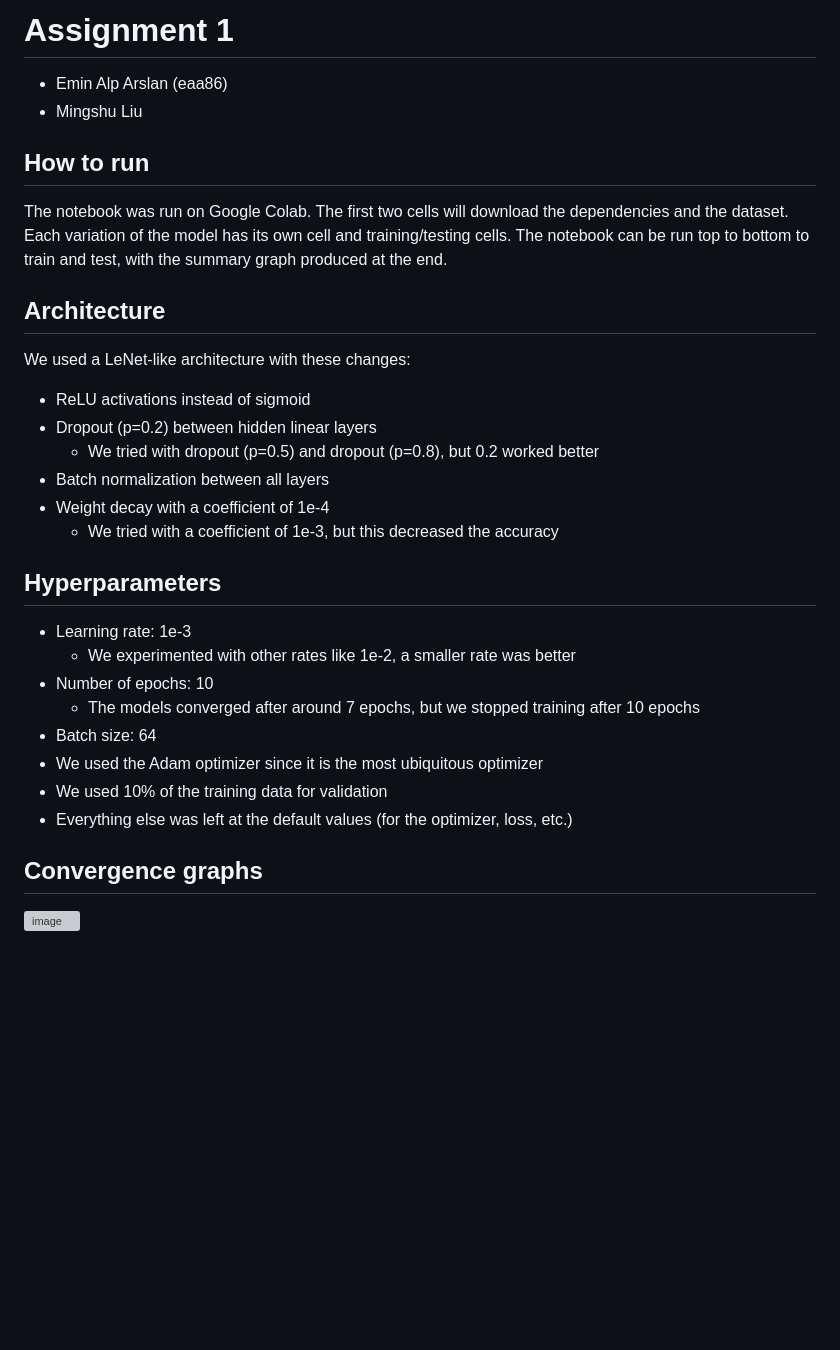
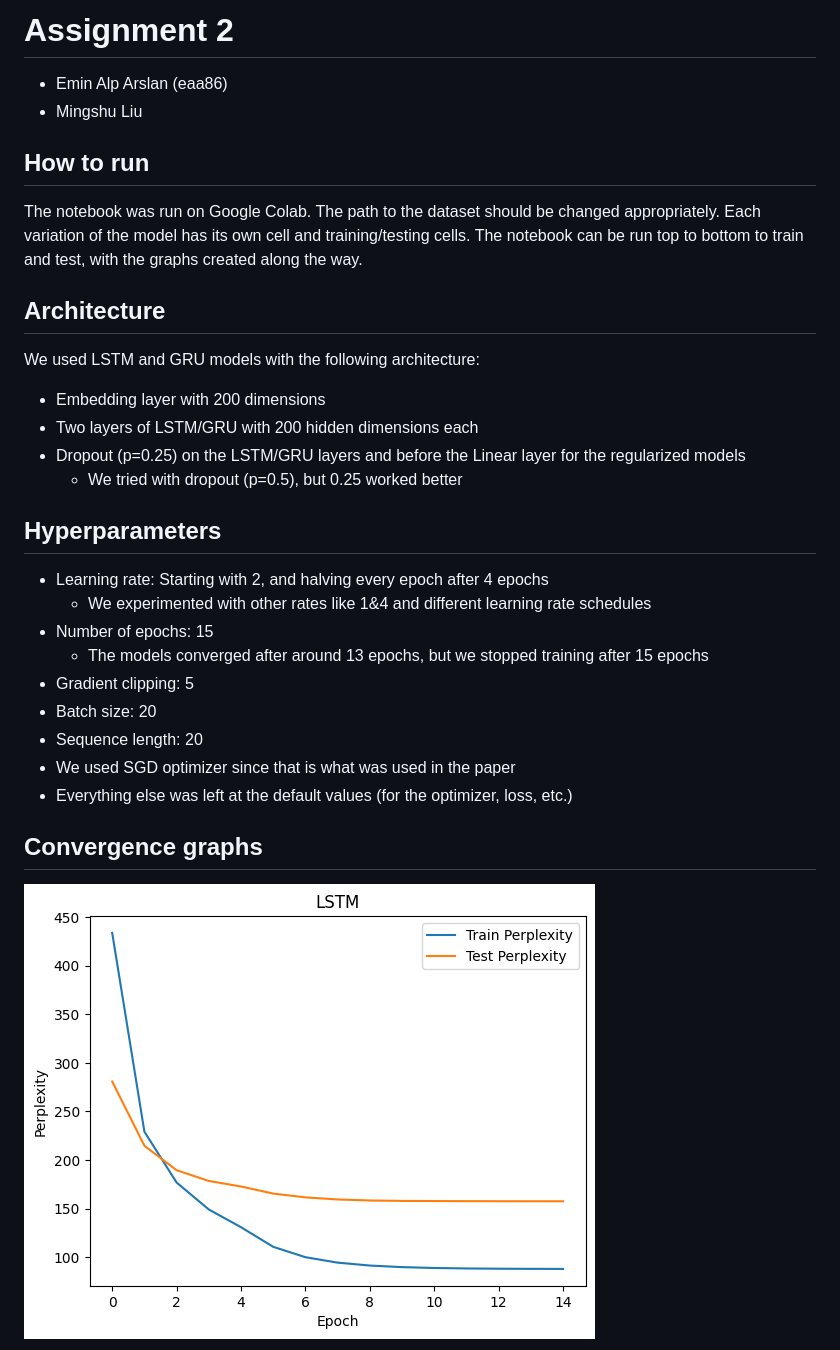
Before and after one commit to eminalparslan/CS-5787-Assignments, a Markdown page: ex2_eaa84_ml2837/README.md, the part around the change printed below. Rendered like a GitHub page; pictures changed too: ex2_eaa84_ml2837/assets/LSTM.png (added); blank space fills up the shorter version; grey boxes are pictures that could not be loaded.

```diff
--- a/ex2_eaa84_ml2837/README.md
+++ b/ex2_eaa84_ml2837/README.md
@@ -1,34 +1,33 @@
-# Assignment 1
+# Assignment 2
 
 - Emin Alp Arslan (eaa86)
 - Mingshu Liu
 
 ## How to run
 The notebook was run on Google Colab.
-The first two cells will download the dependencies and the dataset.
+The path to the dataset should be changed appropriately.
 Each variation of the model has its own cell and training/testing cells.
-The notebook can be run top to bottom to train and test, with the summary graph produced at the end.
+The notebook can be run top to bottom to train and test, with the graphs created along the way.
 
 ## Architecture
-We used a LeNet-like architecture with these changes:
-- ReLU activations instead of sigmoid
-- Dropout (p=0.2) between hidden linear layers
-    - We tried with dropout (p=0.5) and dropout (p=0.8), but 0.2 worked better
-- Batch normalization between all layers
-- Weight decay with a coefficient of 1e-4
-    - We tried with a coefficient of 1e-3, but this decreased the accuracy
+We used LSTM and GRU models with the following architecture:
+- Embedding layer with 200 dimensions
+- Two layers of LSTM/GRU with 200 hidden dimensions each
+- Dropout (p=0.25) on the LSTM/GRU layers and before the Linear layer for the regularized models
+    - We tried with dropout (p=0.5), but 0.25 worked better
 
 ## Hyperparameters
-- Learning rate: 1e-3
-    - We experimented with other rates like 1e-2, a smaller rate was better
-- Number of epochs: 10
-    - The models converged after around 7 epochs, but we stopped training after 10 epochs
-- Batch size: 64
-- We used the Adam optimizer since it is the most ubiquitous optimizer
-- We used 10% of the training data for validation
+- Learning rate: Starting with 2, and halving every epoch after 4 epochs
+    - We experimented with other rates like 1&4 and different learning rate schedules
+- Number of epochs: 15
+    - The models converged after around 13 epochs, but we stopped training after 15 epochs
+- Gradient clipping: 5
+- Batch size: 20
+- Sequence length: 20
+- We used SGD optimizer since that is what was used in the paper
 - Everything else was left at the default values (for the optimizer, loss, etc.)
 
 ## Convergence graphs
 
-![image](assets/training.png)
+![image](assets/LSTM.png)
 
```
Also changed, not shown: other parts of ex2_eaa84_ml2837/README.md (+42 -25 lines), ex2_eaa84_ml2837/assets/GRU.png (added), ex2_eaa84_ml2837/assets/GRU_dropout.png (added), ex2_eaa84_ml2837/assets/LSTM_dropout.png (added), 1 other file.
